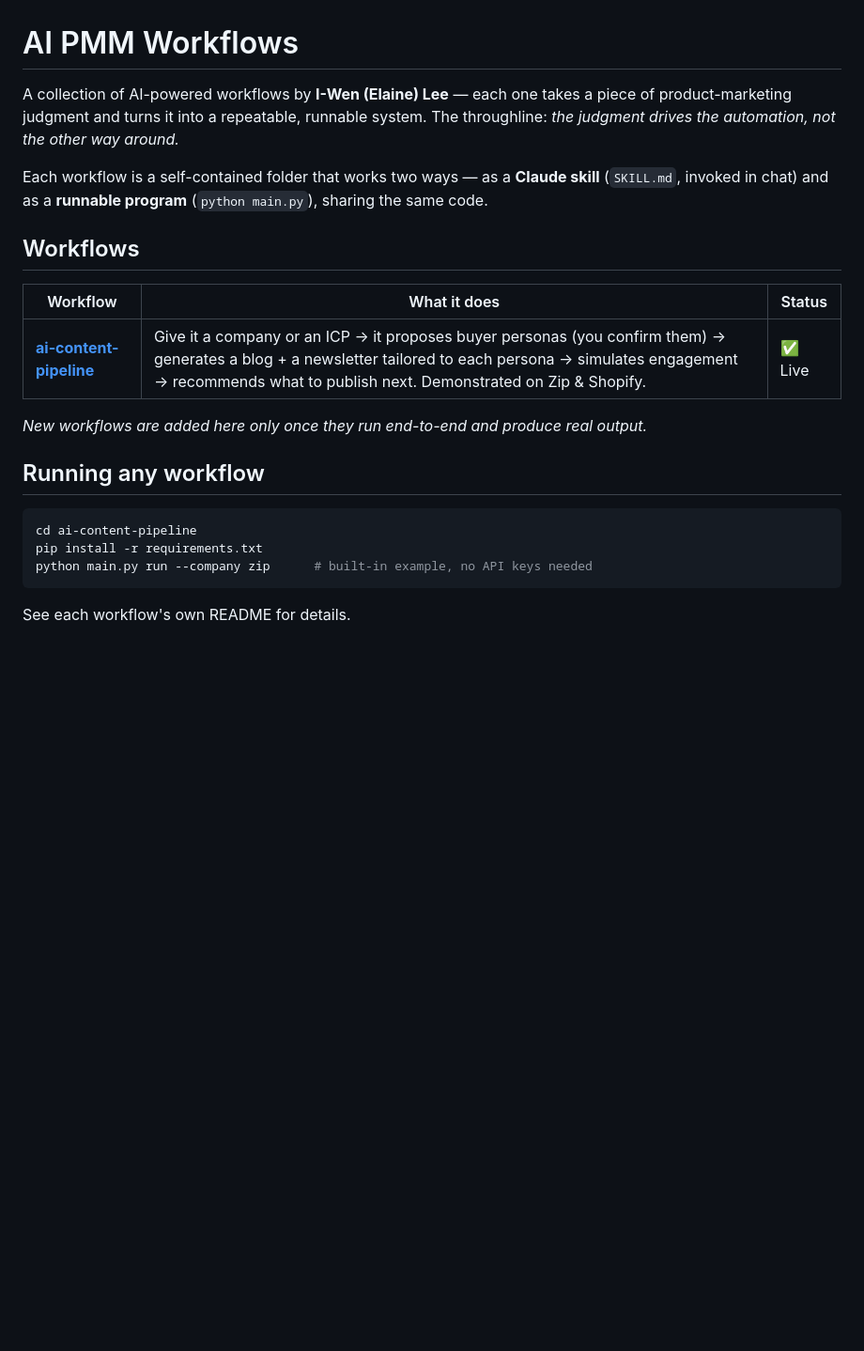
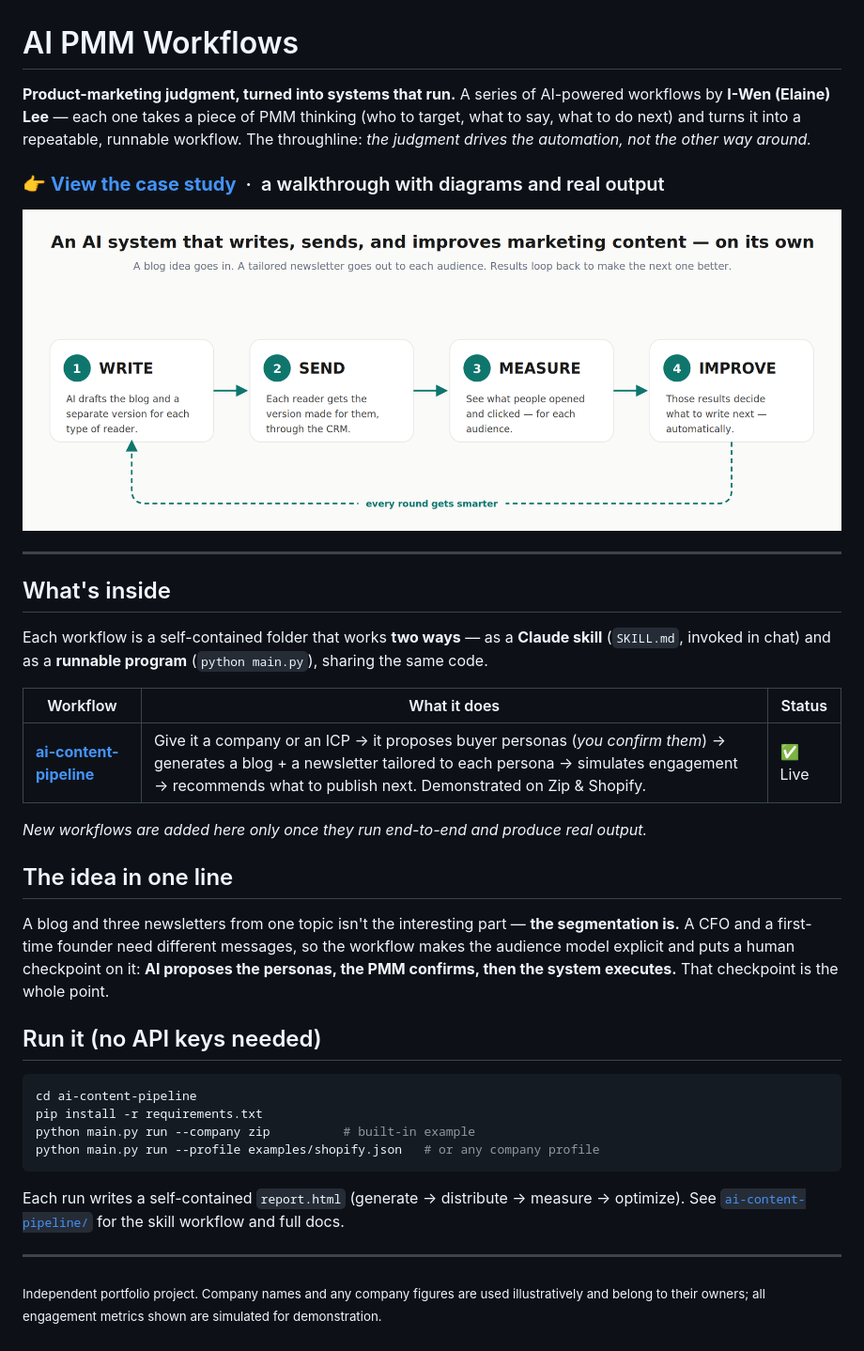
Before and after one commit to liwelaine/ai-pmm-workflows, a Markdown page: README.md, the part around the change. Shown at 94% size. Rendered like a GitHub page; pictures changed too: assets/preview-flow.png (added); blank space fills up the shorter version.

Commit message:
Improve README: case study link + preview image

````diff
--- a/README.md
+++ b/README.md
@@ -1,27 +1,48 @@
 # AI PMM Workflows
 
-A collection of AI-powered workflows by **I-Wen (Elaine) Lee** — each one takes a piece of
-product-marketing judgment and turns it into a repeatable, runnable system. The throughline:
-*the judgment drives the automation, not the other way around.*
+**Product-marketing judgment, turned into systems that run.** A series of AI-powered workflows
+by **I-Wen (Elaine) Lee** — each one takes a piece of PMM thinking (who to target, what to say,
+what to do next) and turns it into a repeatable, runnable workflow. The throughline: *the
+judgment drives the automation, not the other way around.*
 
-Each workflow is a self-contained folder that works two ways — as a **Claude skill**
+### 👉 [**View the case study**](https://liwelaine.github.io/ai-pmm-workflows/) &nbsp;·&nbsp; a walkthrough with diagrams and real output
+
+![Content pipeline — write, send, measure, improve](./assets/preview-flow.png)
+
+---
+
+## What's inside
+
+Each workflow is a self-contained folder that works **two ways** — as a **Claude skill**
 (`SKILL.md`, invoked in chat) and as a **runnable program** (`python main.py`), sharing the
 same code.
 
-## Workflows
-
 | Workflow | What it does | Status |
 |---|---|---|
-| [**ai-content-pipeline**](./ai-content-pipeline) | Give it a company or an ICP → it proposes buyer personas (you confirm them) → generates a blog + a newsletter tailored to each persona → simulates engagement → recommends what to publish next. Demonstrated on Zip & Shopify. | ✅ Live |
+| [**ai-content-pipeline**](./ai-content-pipeline) | Give it a company or an ICP → it proposes buyer personas (*you confirm them*) → generates a blog + a newsletter tailored to each persona → simulates engagement → recommends what to publish next. Demonstrated on Zip & Shopify. | ✅ Live |
 
 *New workflows are added here only once they run end-to-end and produce real output.*
 
-## Running any workflow
+## The idea in one line
+
+A blog and three newsletters from one topic isn't the interesting part — **the segmentation is.**
+A CFO and a first-time founder need different messages, so the workflow makes the audience model
+explicit and puts a human checkpoint on it: **AI proposes the personas, the PMM confirms, then the
+system executes.** That checkpoint is the whole point.
+
+## Run it (no API keys needed)
 
 ```bash
 cd ai-content-pipeline
 pip install -r requirements.txt
-python main.py run --company zip      # built-in example, no API keys needed
+python main.py run --company zip          # built-in example
+python main.py run --profile examples/shopify.json   # or any company profile
 ```
 
-See each workflow's own README for details.
+Each run writes a self-contained `report.html` (generate → distribute → measure → optimize).
+See [`ai-content-pipeline/`](./ai-content-pipeline) for the skill workflow and full docs.
+
+---
+
+<sub>Independent portfolio project. Company names and any company figures are used illustratively
+and belong to their owners; all engagement metrics shown are simulated for demonstration.</sub>
````
